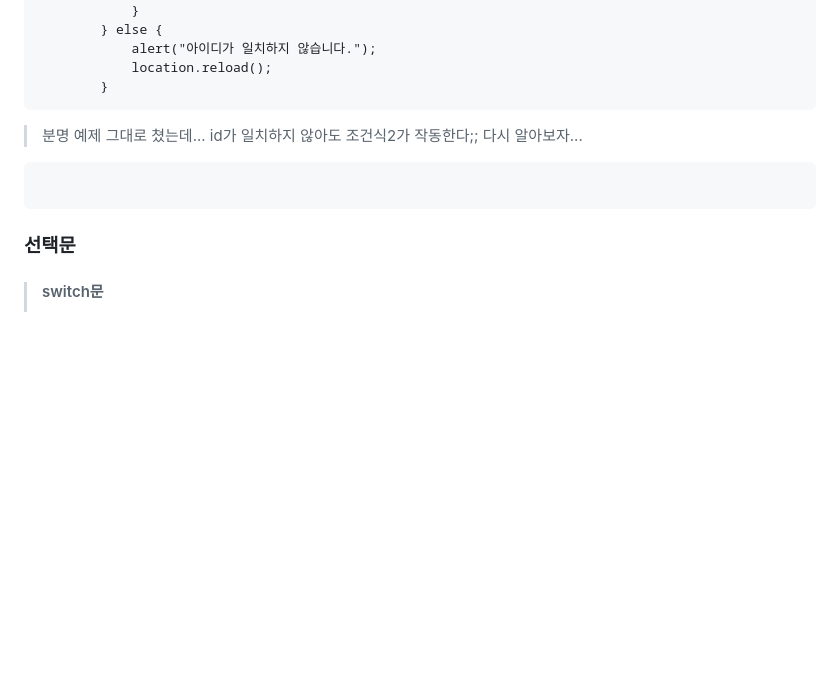
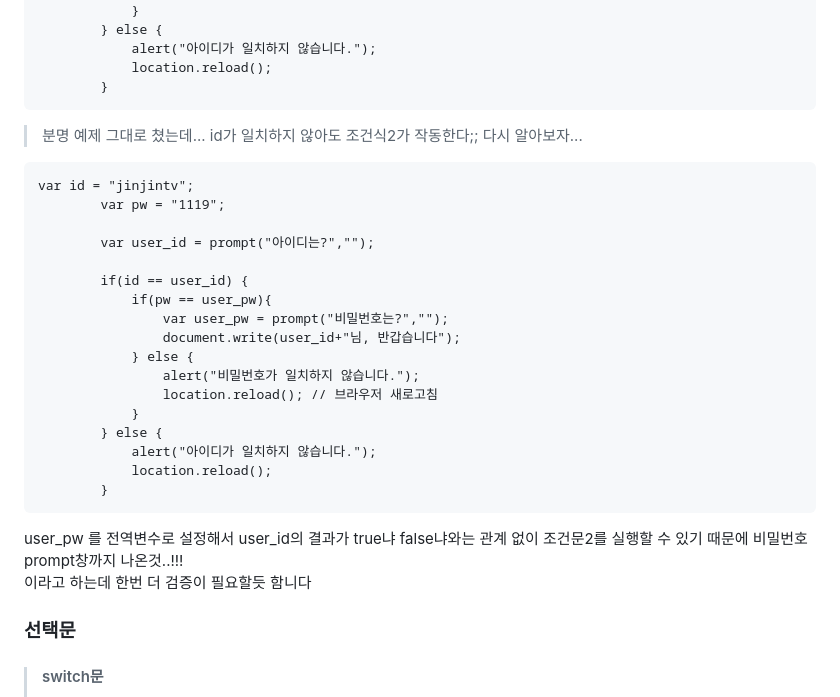
Before and after one commit to jinjintv/TIL, a Markdown page: daily coding/240429.md, the part around the change. GitHub-like rendering; blank space fills up the shorter version.

````diff
--- a/daily coding/240429.md
+++ b/daily coding/240429.md
@@ -134,7 +134,26 @@ var id = "jinjintv";
 > 분명 예제 그대로 쳤는데... id가 일치하지 않아도 조건식2가 작동한다;; 다시 알아보자...
 
 ```
+var id = "jinjintv";
+        var pw = "1119";
+
+        var user_id = prompt("아이디는?","");
+
+        if(id == user_id) {
+            if(pw == user_pw){
+                var user_pw = prompt("비밀번호는?","");
+                document.write(user_id+"님, 반갑습니다");
+            } else {
+                alert("비밀번호가 일치하지 않습니다.");
+                location.reload(); // 브라우저 새로고침
+            }
+        } else {
+            alert("아이디가 일치하지 않습니다.");
+            location.reload();
+        }
 ```
+user_pw 를 전역변수로 설정해서 user_id의 결과가 true냐 false냐와는 관계 없이 조건문2를 실행할 수 있기 때문에 비밀번호 prompt창까지 나온것..!!!
+<br> 이라고 하는데 한번 더 검증이 필요할듯 함니다
 
 ### 선택문
 > #### switch문
````
